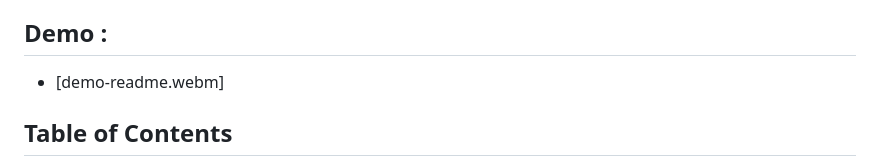
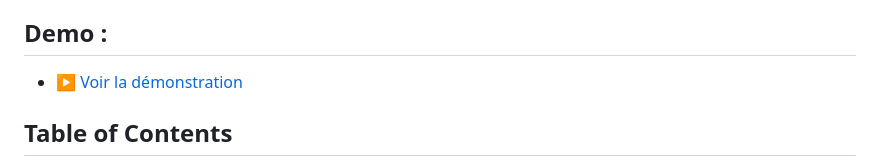
Before and after one commit to omdrift/mlops_face_attribute_classification, a Markdown page: Readme.md, the part around the change. Drawn GitHub-style.

Commit message:
Update demo link in Readme.md

```diff
--- a/Readme.md
+++ b/Readme.md
@@ -3,7 +3,7 @@
 A complete MLOps pipeline for face attribute classification using deep learning. This project implements a multi-head CNN model to predict facial attributes including beard, mustache, glasses, hair color, and hair length from face images.
 
 ## Demo :
-- [demo-readme.webm]
+- [▶️ Voir la démonstration](./demo-readme.webm)
 ## Table of Contents
 
 - [Project Overview](#project-overview)
```
